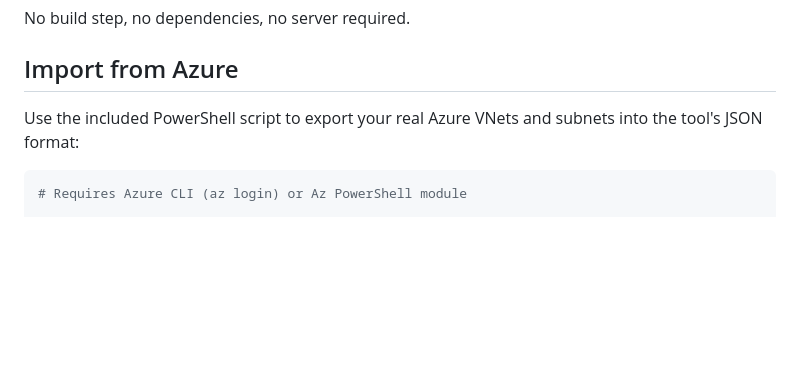
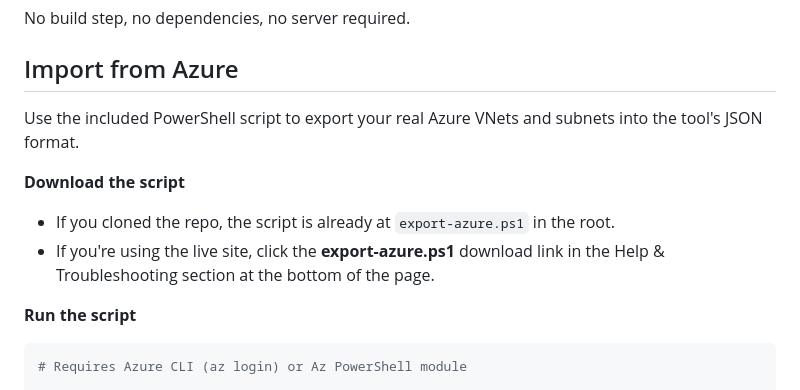
Before and after one commit to davidjhole/az-visual-subnet, a Markdown page: README.md, the part around the change. Drawn GitHub-style; blank space fills up the shorter version.

Commit message:
README: simplify script download instructions

````diff
--- a/README.md
+++ b/README.md
@@ -42,7 +42,14 @@ No build step, no dependencies, no server required.
 
 ## Import from Azure
 
-Use the included PowerShell script to export your real Azure VNets and subnets into the tool's JSON format:
+Use the included PowerShell script to export your real Azure VNets and subnets into the tool's JSON format.
+
+**Download the script**
+
+- If you cloned the repo, the script is already at `export-azure.ps1` in the root.
+- If you're using the live site, click the **export-azure.ps1** download link in the Help & Troubleshooting section at the bottom of the page.
+
+**Run the script**
 
 ```powershell
 # Requires Azure CLI (az login) or Az PowerShell module
````
